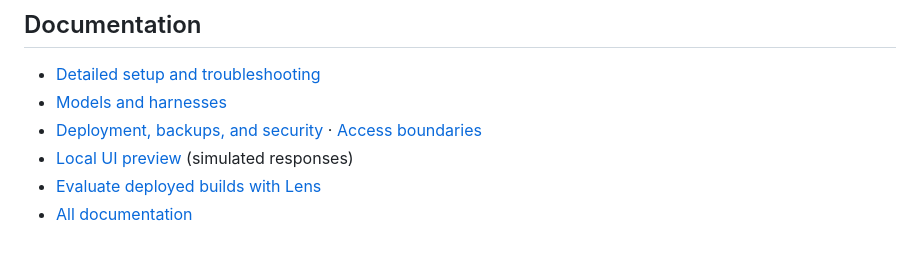
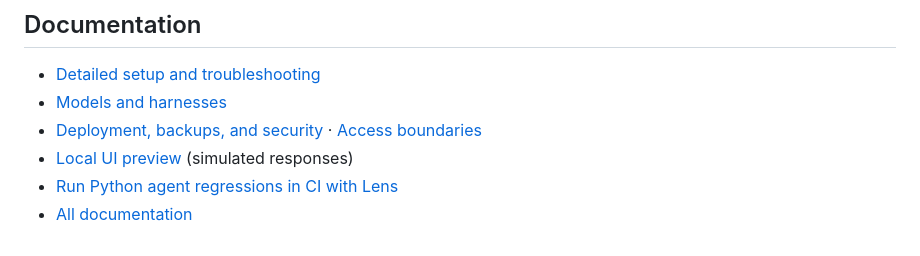
Before and after one commit to Aditya8840/moyai, a Markdown page: README.md, the part around the change. Rendered like a GitHub page.

Commit message:
docs: link the Python agent CI evaluation guide

```diff
--- a/README.md
+++ b/README.md
@@ -124,5 +124,5 @@ To stop compute charges, stop the web app and remaining sandboxes in the Modal d
 - [Models and harnesses](docs/getting-started.md#choose-a-harness)
 - [Deployment, backups, and security](docs/deployment.md) · [Access boundaries](docs/security-and-scope.md)
 - [Local UI preview](docs/getting-started.md#optional-local-ui-development-only) (simulated responses)
-- [Evaluate deployed builds with Lens](docs/lens-evals.md)
+- [Run Python agent regressions in CI with Lens](docs/lens-evals.md)
 - [All documentation](docs/README.md)
```
